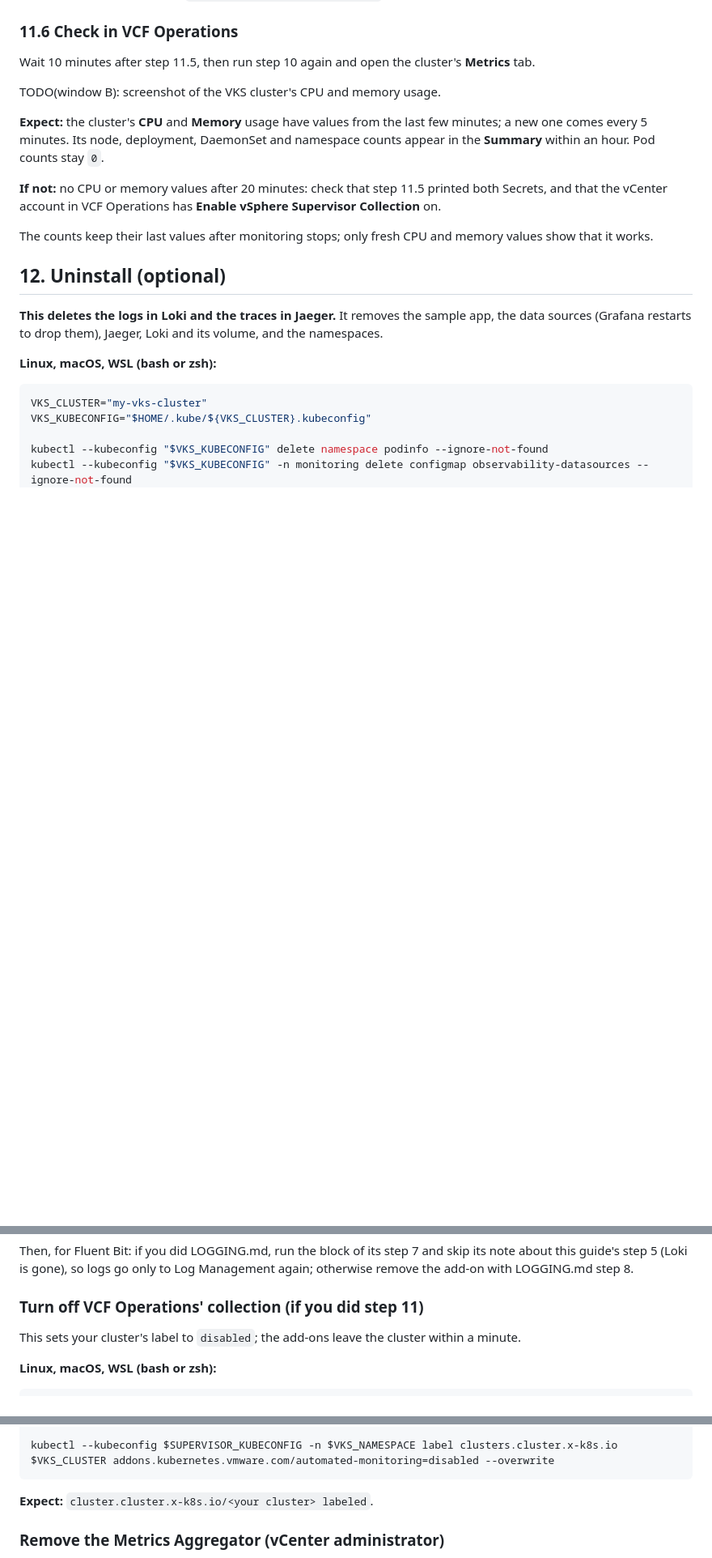
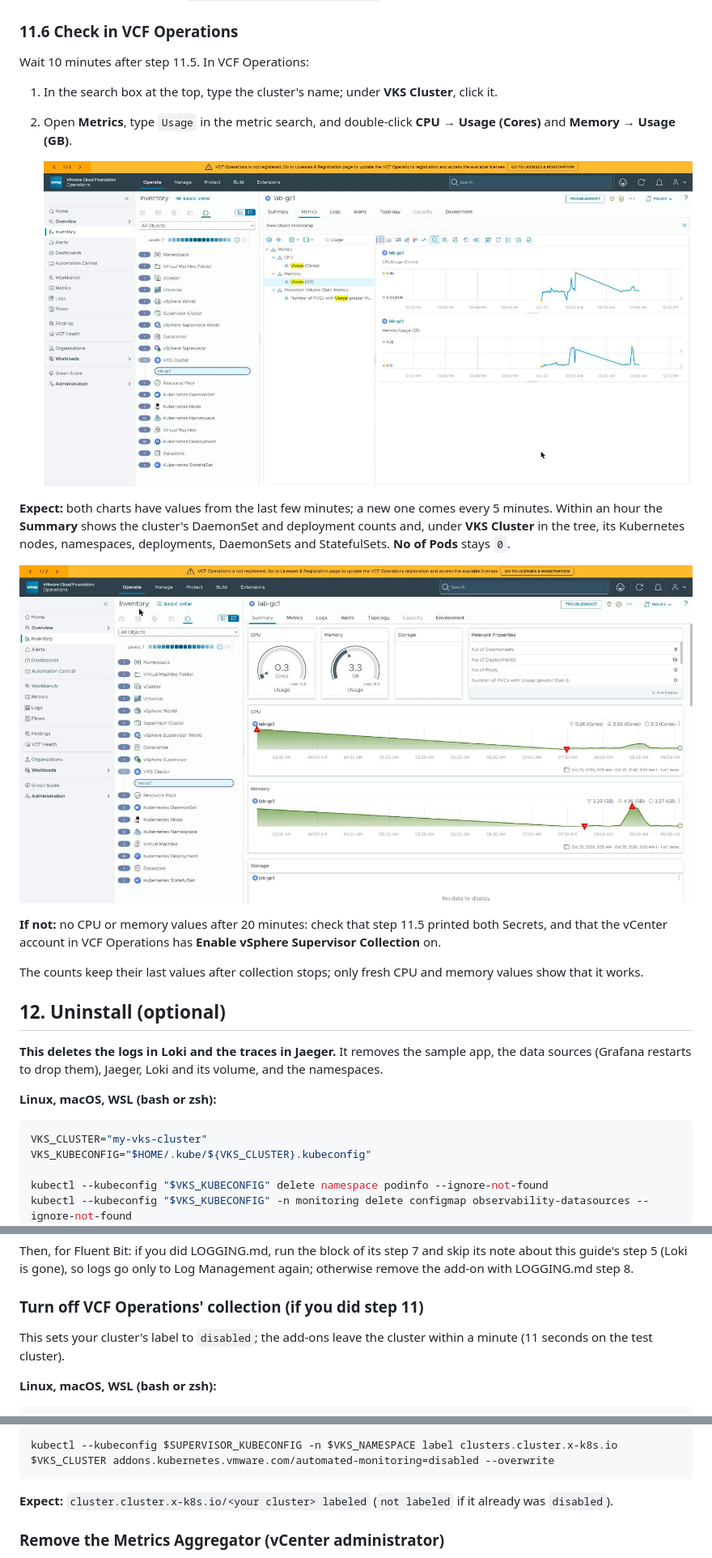
Before and after one commit to AndriyKalashnykov/vks-guides, a Markdown page: docs/OBSERVABILITY.md, 3 parts joined by grey strips. Shown: that part at 81% size. GitHub-like rendering; pictures changed too: docs/img/observability/18-ops-vks-cluster-filled.jpg (added), docs/img/observability/19-ops-vks-cluster-usage.jpg (added); blank space fills up the shorter version.

Commit message:
docs: OBSERVABILITY.md step 11.6 screenshots and the measured undo
VCF Operations shows the VKS cluster's CPU|Usage (Cores) and Memory|Usage (GB)
and its Kubernetes objects; disabled removed the add-ons in 11 seconds; the
may-uninstall check prints MAY UNINSTALL in bash, zsh and PowerShell.

````diff
--- a/docs/OBSERVABILITY.md
+++ b/docs/OBSERVABILITY.md
@@ -1460,18 +1460,25 @@ the Supervisor already labelled), both `successfully rolled out`, then
 
 ### 11.6 Check in VCF Operations
 
-Wait 10 minutes after step 11.5, then run step 10 again and open the cluster's **Metrics** tab.
-
-TODO(window B): screenshot of the VKS cluster's CPU and memory usage.
-
-**Expect:** the cluster's **CPU** and **Memory** usage have values from the last few minutes; a
-new one comes every 5 minutes. Its node, deployment, DaemonSet and namespace counts appear in
-the **Summary** within an hour. Pod counts stay `0`.
+Wait 10 minutes after step 11.5. In VCF Operations:
+
+1. In the search box at the top, type the cluster's name; under **VKS Cluster**, click it.
+2. Open **Metrics**, type `Usage` in the metric search, and double-click **CPU** →
+   **Usage (Cores)** and **Memory** → **Usage (GB)**.
+
+   ![The VKS cluster's CPU and memory usage](img/observability/19-ops-vks-cluster-usage.jpg)
+
+**Expect:** both charts have values from the last few minutes; a new one comes every 5 minutes.
+Within an hour the **Summary** shows the cluster's DaemonSet and deployment counts and, under
+**VKS Cluster** in the tree, its Kubernetes nodes, namespaces, deployments, DaemonSets and
+StatefulSets. **No of Pods** stays `0`.
+
+![The VKS cluster's Summary with CPU, memory and counts](img/observability/18-ops-vks-cluster-filled.jpg)
 
 **If not:** no CPU or memory values after 20 minutes: check that step 11.5 printed both Secrets,
 and that the vCenter account in VCF Operations has **Enable vSphere Supervisor Collection** on.
 
-The counts keep their last values after monitoring stops; only fresh CPU and memory values show
+The counts keep their last values after collection stops; only fresh CPU and memory values show
 that it works.
 
 ## 12. Uninstall (optional)
@@ -1517,7 +1524,8 @@ add-on with LOGGING.md step 8.
 
 ### Turn off VCF Operations' collection (if you did step 11)
 
-This sets your cluster's label to `disabled`; the add-ons leave the cluster within a minute.
+This sets your cluster's label to `disabled`; the add-ons leave the cluster within a minute
+(11 seconds on the test cluster).
 
 **Linux, macOS, WSL (bash or zsh):**
 
@@ -1540,7 +1548,8 @@ $SUPERVISOR_KUBECONFIG = "$HOME\.kube\supervisor.kubeconfig"
 kubectl --kubeconfig $SUPERVISOR_KUBECONFIG -n $VKS_NAMESPACE label clusters.cluster.x-k8s.io $VKS_CLUSTER addons.kubernetes.vmware.com/automated-monitoring=disabled --overwrite
 ```
 
-**Expect:** `cluster.cluster.x-k8s.io/<your cluster> labeled`.
+**Expect:** `cluster.cluster.x-k8s.io/<your cluster> labeled` (`not labeled` if it already
+was `disabled`).
 
 ### Remove the Metrics Aggregator (vCenter administrator)
 
````
